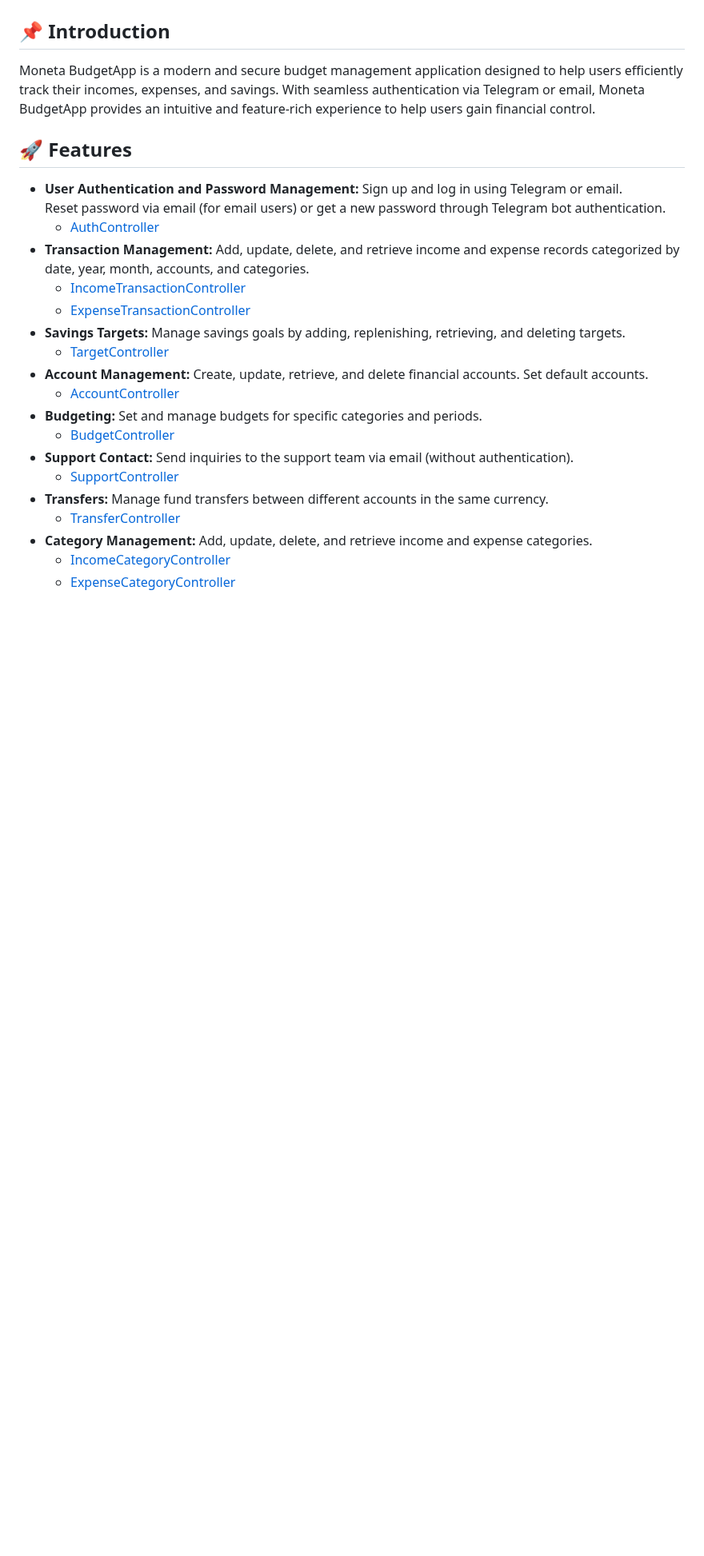
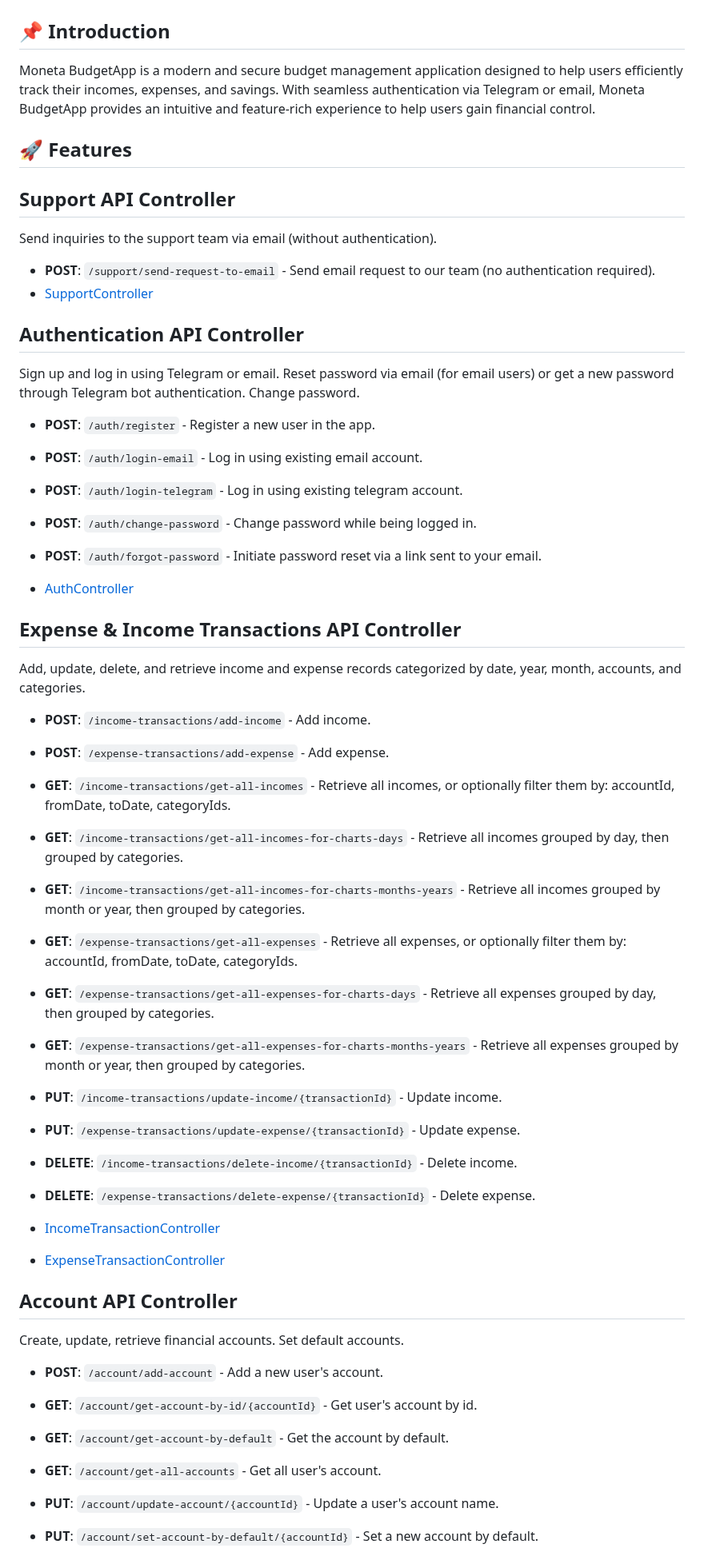
Before and after one commit to AdamMudrak/budgetapp, a Markdown page: README.md, the part around one of its changes. Shown at 80% size. Rendered like a GitHub page; blank space fills up the shorter version.

Commit message:
Improve README.md to make it more universally understandable

```diff
--- a/README.md
+++ b/README.md
@@ -6,21 +6,55 @@ efficiently track their incomes, expenses, and savings. With seamless authentica
 or email, Moneta BudgetApp provides an intuitive and feature-rich experience to help users gain financial control.
 
 ## 🚀 Features
-- **User Authentication and Password Management:** Sign up and log in using Telegram or email. <br>Reset password via email (for email users) or get a new password through Telegram bot authentication.
-    - [AuthController](src/main/java/com/example/budgetingapp/controllers/AuthController.java)
-- **Transaction Management:** Add, update, delete, and retrieve income and expense records categorized by date, year, month, accounts, and categories.
-    - [IncomeTransactionController](src/main/java/com/example/budgetingapp/controllers/transactions/IncomeTransactionController.java)
-    - [ExpenseTransactionController](src/main/java/com/example/budgetingapp/controllers/transactions/ExpenseTransactionController.java)
-- **Savings Targets:** Manage savings goals by adding, replenishing, retrieving, and deleting targets.
-    - [TargetController](src/main/java/com/example/budgetingapp/controllers/TargetController.java)
-- **Account Management:** Create, update, retrieve, and delete financial accounts. Set default accounts.
-    - [AccountController](src/main/java/com/example/budgetingapp/controllers/AccountController.java)
-- **Budgeting:** Set and manage budgets for specific categories and periods.
-    - [BudgetController](src/main/java/com/example/budgetingapp/controllers/BudgetController.java)
-- **Support Contact:** Send inquiries to the support team via email (without authentication).
-    - [SupportController](src/main/java/com/example/budgetingapp/controllers/SupportController.java)
-- **Transfers:** Manage fund transfers between different accounts in the same currency.
-    - [TransferController](src/main/java/com/example/budgetingapp/controllers/TransferController.java)
-- **Category Management:** Add, update, delete, and retrieve income and expense categories.
-    - [IncomeCategoryController](src/main/java/com/example/budgetingapp/controllers/categories/IncomeCategoryController.java)
-    - [ExpenseCategoryController](src/main/java/com/example/budgetingapp/controllers/categories/ExpenseCategoryController.java)
+
+## Support API Controller
+Send inquiries to the support team via email (without authentication).
+
+- **POST**: `/support/send-request-to-email` - Send email request to our team (no authentication required).
+- [SupportController](src/main/java/com/example/budgetingapp/controllers/SupportController.java)
+
+## Authentication API Controller
+Sign up and log in using Telegram or email. Reset password via email (for email users) or get
+a new password through Telegram bot authentication. Change password.
+
+- **POST**: `/auth/register` - Register a new user in the app.
+- **POST**: `/auth/login-email` - Log in using existing email account.
+- **POST**: `/auth/login-telegram` - Log in using existing telegram account.
+- **POST**: `/auth/change-password` - Change password while being logged in.
+- **POST**: `/auth/forgot-password` - Initiate password reset via a link sent to your email.
+
+- [AuthController](src/main/java/com/example/budgetingapp/controllers/AuthController.java)
+
+## Expense & Income Transactions API Controller
+Add, update, delete, and retrieve income and expense records categorized by date, year, month, accounts, and categories.
+
+- **POST**: `/income-transactions/add-income` - Add income.
+- **POST**: `/expense-transactions/add-expense` - Add expense.
+
+- **GET**: `/income-transactions/get-all-incomes` - Retrieve all incomes, or optionally filter them by: accountId, fromDate, toDate, categoryIds.
+- **GET**: `/income-transactions/get-all-incomes-for-charts-days` - Retrieve all incomes grouped by day, then grouped by categories.
+- **GET**: `/income-transactions/get-all-incomes-for-charts-months-years` - Retrieve all incomes grouped by month or year, then grouped by categories.
+
+- **GET**: `/expense-transactions/get-all-expenses` - Retrieve all expenses, or optionally filter them by: accountId, fromDate, toDate, categoryIds.
+- **GET**: `/expense-transactions/get-all-expenses-for-charts-days` - Retrieve all expenses grouped by day, then grouped by categories.
+- **GET**: `/expense-transactions/get-all-expenses-for-charts-months-years` - Retrieve all expenses grouped by month or year, then grouped by categories.
+
+- **PUT**: `/income-transactions/update-income/{transactionId}` - Update income.
+- **PUT**: `/expense-transactions/update-expense/{transactionId}` - Update expense.
+
+- **DELETE**: `/income-transactions/delete-income/{transactionId}` - Delete income.
+- **DELETE**: `/expense-transactions/delete-expense/{transactionId}` - Delete expense.
+
+- [IncomeTransactionController](src/main/java/com/example/budgetingapp/controllers/transactions/IncomeTransactionController.java)
+- [ExpenseTransactionController](src/main/java/com/example/budgetingapp/controllers/transactions/ExpenseTransactionController.java)
+
+## Account API Controller
+Create, update, retrieve financial accounts. Set default accounts.
+
+- **POST**: `/account/add-account` - Add a new user's account.
+- **GET**: `/account/get-account-by-id/{accountId}` - Get user's account by id.
+- **GET**: `/account/get-account-by-default` - Get the account by default.
+- **GET**: `/account/get-all-accounts` - Get all user's account.
+- **PUT**: `/account/update-account/{accountId}` - Update a user's account name.
+- **PUT**: `/account/set-account-by-default/{accountId}` - Set a new account by default.
+
```
Also changed, not shown: other parts of README.md (+75 -11 lines).
